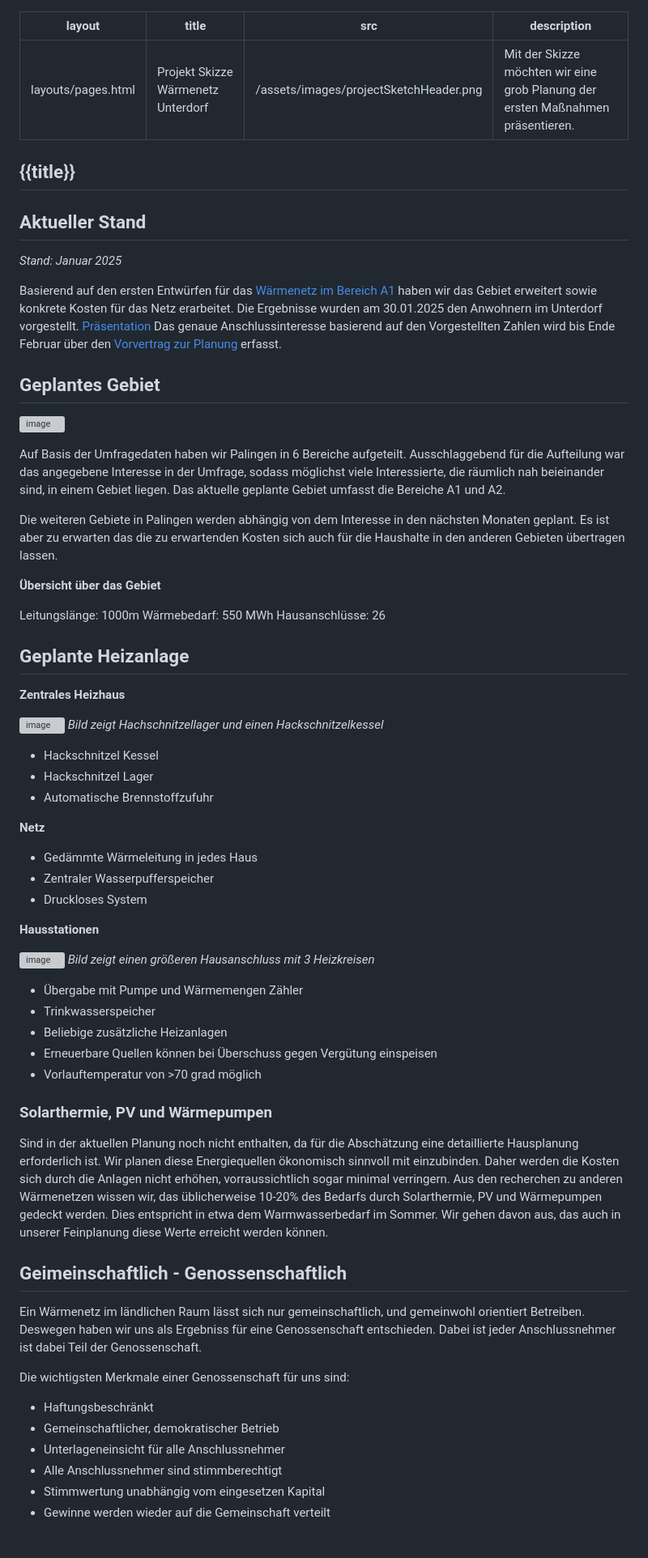
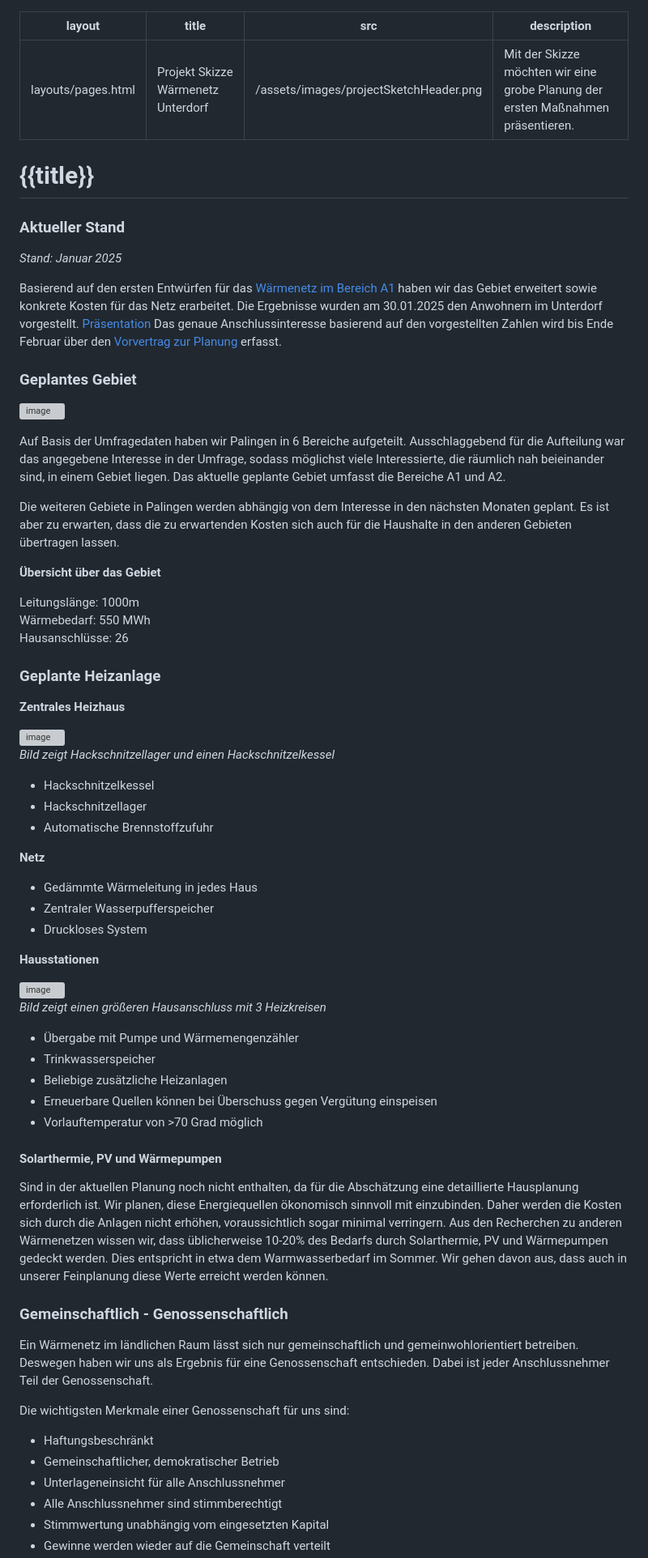
Before and after one commit to energiewende-palingen/website, a Markdown page: src/pages/projektskizze_waermenetz_unterdorf.md, the part around the change printed below. Shown: that part at 81% size. Drawn GitHub-style; blank space fills up the shorter version; grey boxes are pictures that could not be loaded.

```diff
--- a/src/pages/projektskizze_waermenetz_unterdorf.md
+++ b/src/pages/projektskizze_waermenetz_unterdorf.md
@@ -2,20 +2,19 @@
 layout: layouts/pages.html
 title: Projekt Skizze Wärmenetz Unterdorf
 src: "/assets/images/projectSketchHeader.png"
-description: Mit der Skizze möchten wir eine grob Planung der ersten Maßnahmen präsentieren.
+description: Mit der Skizze möchten wir eine grobe Planung der ersten Maßnahmen präsentieren.
 ---
 
-## {{title}}
+# {{title}}
 
-## Aktueller Stand
+### Aktueller Stand
 *Stand: Januar 2025*
 
 Basierend auf den ersten Entwürfen für das [Wärmenetz im Bereich A1](/pages/projectSketch_heatingNetworkA1) haben wir das Gebiet erweitert sowie konkrete Kosten für das Netz erarbeitet.
 Die Ergebnisse wurden am 30.01.2025 den Anwohnern im Unterdorf vorgestellt. [Präsentation](/assets/images/Unterdorf_Jan25.pdf)
-Das genaue Anschlussinteresse basierend auf den Vorgestellten Zahlen wird bis Ende Februar über den [Vorvertrag zur Planung](/assets/images/Vorvertrag_Planung_Waermenetz.pdf) erfasst.
+Das genaue Anschlussinteresse basierend auf den vorgestellten Zahlen wird bis Ende Februar über den [Vorvertrag zur Planung](/assets/images/Vorvertrag_Planung_Waermenetz.pdf) erfasst.
 
-
-## Geplantes Gebiet
+### Geplantes Gebiet
 
 ![image](/assets/images/warmenetz_aufteilung.jpg)
 
@@ -23,7 +22,7 @@ Auf Basis der Umfragedaten haben wir Palingen in 6 Bereiche aufgeteilt.
 Ausschlaggebend für die Aufteilung war das angegebene Interesse in der Umfrage, sodass möglichst viele Interessierte, die räumlich nah beieinander sind, in einem Gebiet liegen.
 Das aktuelle geplante Gebiet umfasst die Bereiche A1 und A2.
 
-Die weiteren Gebiete in Palingen werden abhängig von dem Interesse in den nächsten Monaten geplant. Es ist aber zu erwarten das die zu erwartenden Kosten sich auch für die Haushalte in den anderen Gebieten übertragen lassen.
+Die weiteren Gebiete in Palingen werden abhängig von dem Interesse in den nächsten Monaten geplant. Es ist aber zu erwarten, dass die zu erwartenden Kosten sich auch für die Haushalte in den anderen Gebieten übertragen lassen.
 
 **Übersicht über das Gebiet**
 
@@ -31,15 +30,15 @@ Leitungslänge: 1000m
 Wärmebedarf: 550 MWh
 Hausanschlüsse: 26
 
-## Geplante Heizanlage
+### Geplante Heizanlage
 
 **Zentrales Heizhaus**
 
 ![image](/assets/images/Heizhaus01.png)
-*Bild zeigt Hachschnitzellager und einen Hackschnitzelkessel*
+*Bild zeigt Hackschnitzellager und einen Hackschnitzelkessel*
 
-* Hackschnitzel Kessel
-* Hackschnitzel Lager
+* Hackschnitzelkessel
+* Hackschnitzellager
 * Automatische Brennstoffzufuhr
 
 **Netz**
@@ -52,24 +51,24 @@ Hausanschlüsse: 26
 ![image](/assets/images/UebergabeStation.jpg)
 *Bild zeigt einen größeren Hausanschluss mit 3 Heizkreisen*
 
-* Übergabe mit Pumpe und Wärmemengen Zähler
+* Übergabe mit Pumpe und Wärmemengenzähler
 * Trinkwasserspeicher
 * Beliebige zusätzliche Heizanlagen
 * Erneuerbare Quellen können bei Überschuss gegen Vergütung einspeisen
-* Vorlauftemperatur von >70 grad möglich
+* Vorlauftemperatur von >70 Grad möglich
 
-### Solarthermie, PV und Wärmepumpen
+#### Solarthermie, PV und Wärmepumpen
 
 Sind in der aktuellen Planung noch nicht enthalten, da für die Abschätzung eine detaillierte Hausplanung erforderlich ist.
-Wir planen diese Energiequellen ökonomisch sinnvoll mit einzubinden. Daher werden die Kosten sich durch die Anlagen nicht erhöhen, vorraussichtlich sogar minimal verringern.
-Aus den recherchen zu anderen Wärmenetzen wissen wir, das üblicherweise 10-20% des Bedarfs durch Solarthermie, PV und Wärmepumpen gedeckt werden. Dies entspricht in etwa dem Warmwasserbedarf im Sommer.
-Wir gehen davon aus, das auch in unserer Feinplanung diese Werte erreicht werden können.
+Wir planen, diese Energiequellen ökonomisch sinnvoll mit einzubinden. Daher werden die Kosten sich durch die Anlagen nicht erhöhen, voraussichtlich sogar minimal verringern.
+Aus den Recherchen zu anderen Wärmenetzen wissen wir, dass üblicherweise 10-20% des Bedarfs durch Solarthermie, PV und Wärmepumpen gedeckt werden. Dies entspricht in etwa dem Warmwasserbedarf im Sommer.
+Wir gehen davon aus, dass auch in unserer Feinplanung diese Werte erreicht werden können.
 
-## Geimeinschaftlich - Genossenschaftlich
+### Gemeinschaftlich - Genossenschaftlich
 
-Ein Wärmenetz im ländlichen Raum lässt sich nur gemeinschaftlich, und gemeinwohl orientiert Betreiben.
-Deswegen haben wir uns als Ergebniss für eine Genossenschaft entschieden.
-Dabei ist jeder Anschlussnehmer ist dabei Teil der Genossenschaft.
+Ein Wärmenetz im ländlichen Raum lässt sich nur gemeinschaftlich und gemeinwohlorientiert betreiben.
+Deswegen haben wir uns als Ergebnis für eine Genossenschaft entschieden.
+Dabei ist jeder Anschlussnehmer Teil der Genossenschaft.
 
 Die wichtigsten Merkmale einer Genossenschaft für uns sind:
 
@@ -77,5 +76,5 @@ Die wichtigsten Merkmale einer Genossenschaft für uns sind:
 * Gemeinschaftlicher, demokratischer Betrieb
 * Unterlageneinsicht für alle Anschlussnehmer
 * Alle Anschlussnehmer sind stimmberechtigt
-* Stimmwertung unabhängig vom eingesetzen Kapital
+* Stimmwertung unabhängig vom eingesetzten Kapital
 * Gewinne werden wieder auf die Gemeinschaft verteilt
```
Also changed, not shown: other parts of src/pages/projektskizze_waermenetz_unterdorf.md (+18 -20 lines).
